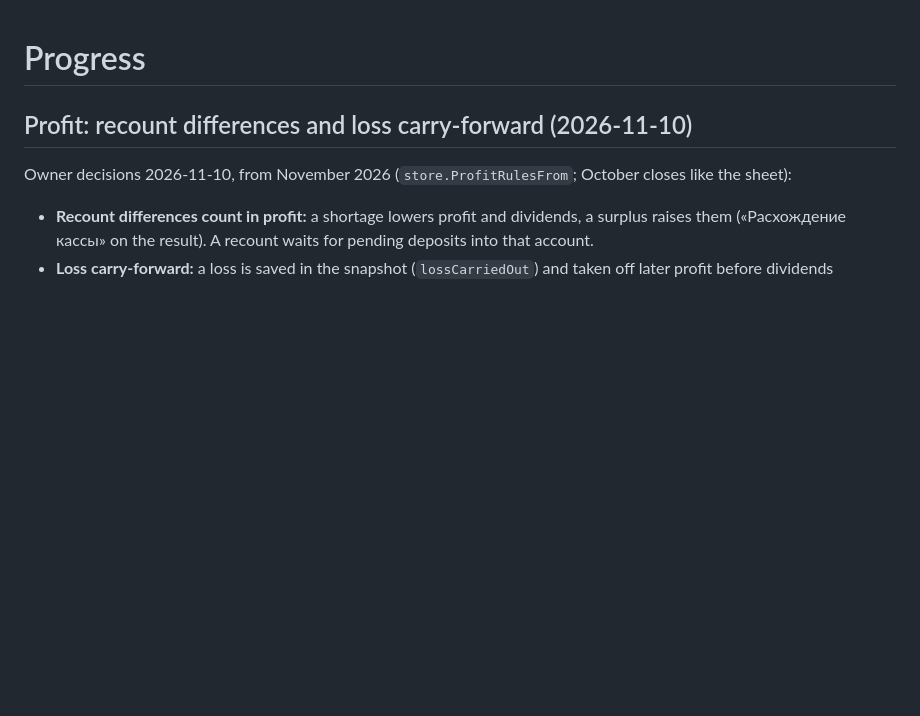
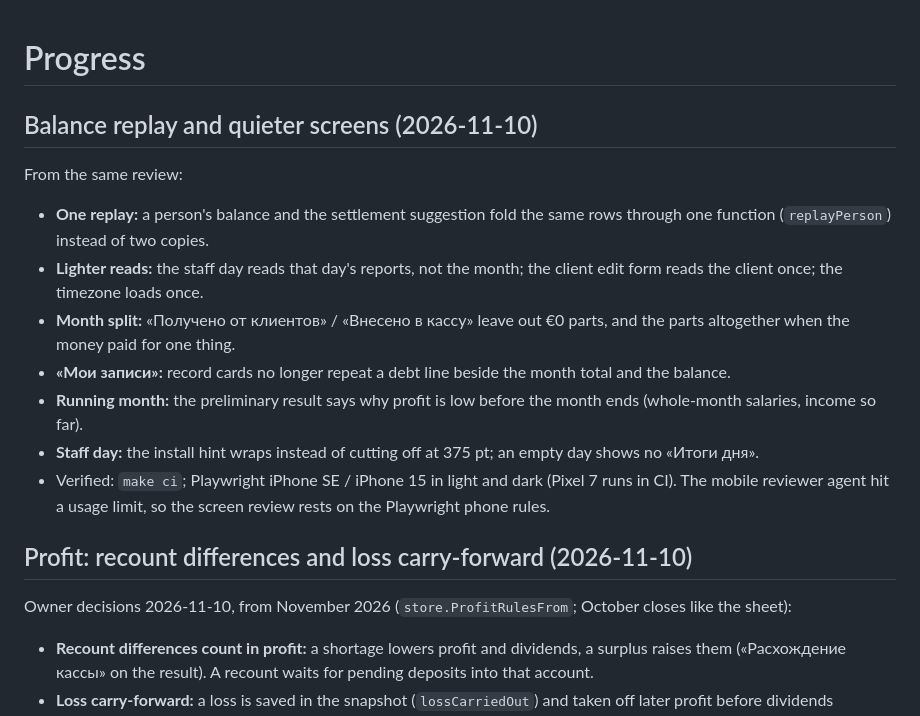
Before and after one commit to lieranderl/aestheticlab-income-app, a Markdown page: docs/progress.md, the part around the change. GitHub-like rendering; blank space fills up the shorter version.

Commit message:
docs(progress): balance replay and quieter screens
Co-Authored-By: Claude Fable 5.2 <noreply@anthropic.com>

```diff
--- a/docs/progress.md
+++ b/docs/progress.md
@@ -1,4 +1,14 @@
 # Progress
+
+## Balance replay and quieter screens (2026-11-10)
+From the same review:
+- **One replay:** a person's balance and the settlement suggestion fold the same rows through one function (`replayPerson`) instead of two copies.
+- **Lighter reads:** the staff day reads that day's reports, not the month; the client edit form reads the client once; the timezone loads once.
+- **Month split:** «Получено от клиентов» / «Внесено в кассу» leave out €0 parts, and the parts altogether when the money paid for one thing.
+- **«Мои записи»:** record cards no longer repeat a debt line beside the month total and the balance.
+- **Running month:** the preliminary result says why profit is low before the month ends (whole-month salaries, income so far).
+- **Staff day:** the install hint wraps instead of cutting off at 375 pt; an empty day shows no «Итоги дня».
+- Verified: `make ci`; Playwright iPhone SE / iPhone 15 in light and dark (Pixel 7 runs in CI). The mobile reviewer agent hit a usage limit, so the screen review rests on the Playwright phone rules.
 
 ## Profit: recount differences and loss carry-forward (2026-11-10)
 Owner decisions 2026-11-10, from November 2026 (`store.ProfitRulesFrom`; October closes like the sheet):
```
